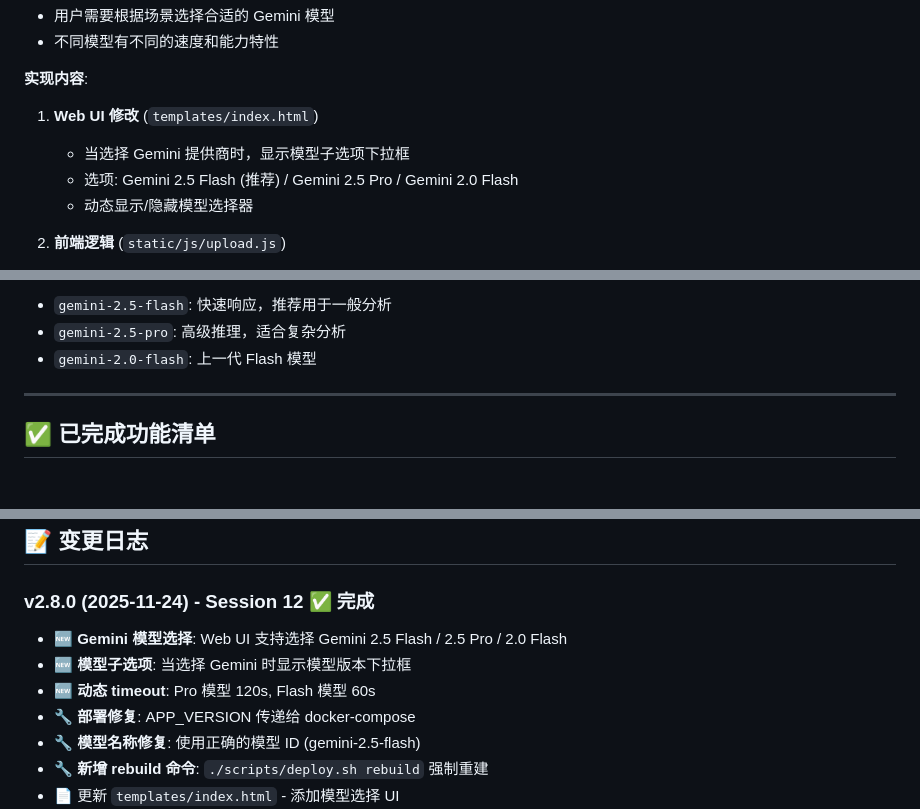
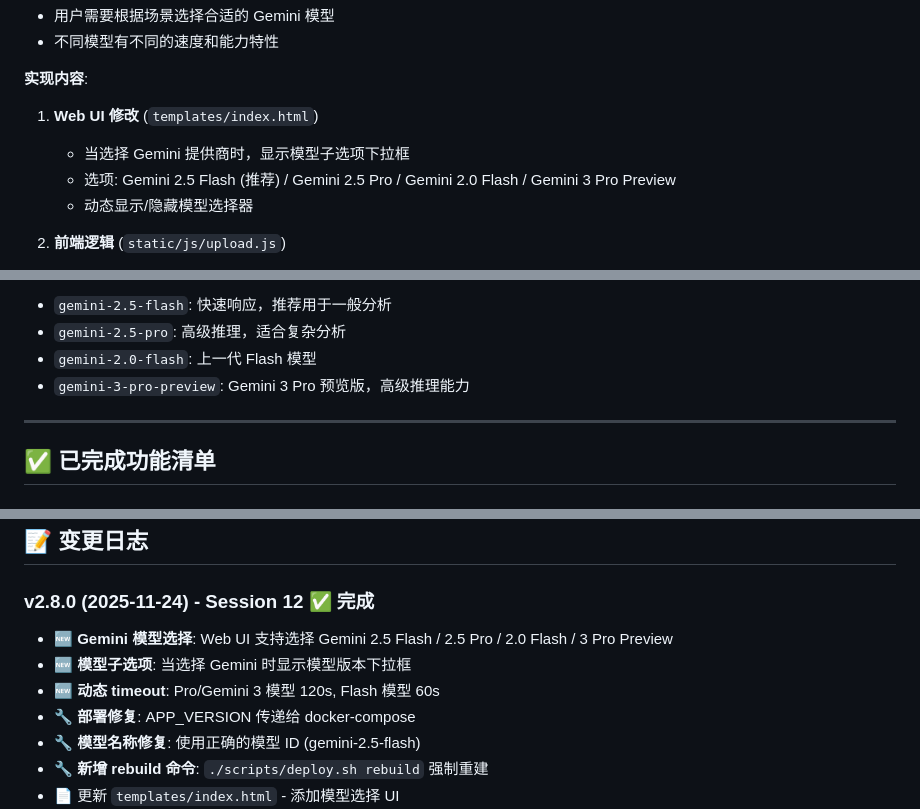
Before and after one commit to sawyerbutton/Director-Actor-Test-20251112, a Markdown page: PROJECT_STATUS.md, 3 parts joined by grey strips. GitHub-like rendering.

```diff
--- a/PROJECT_STATUS.md
+++ b/PROJECT_STATUS.md
@@ -158,7 +158,7 @@
 
 1. **Web UI 修改** (`templates/index.html`)
    - 当选择 Gemini 提供商时，显示模型子选项下拉框
-   - 选项: Gemini 2.5 Flash (推荐) / Gemini 2.5 Pro / Gemini 2.0 Flash
+   - 选项: Gemini 2.5 Flash (推荐) / Gemini 2.5 Pro / Gemini 2.0 Flash / Gemini 3 Pro Preview
    - 动态显示/隐藏模型选择器
 
 2. **前端逻辑** (`static/js/upload.js`)
@@ -183,6 +183,7 @@
 - `gemini-2.5-flash`: 快速响应，推荐用于一般分析
 - `gemini-2.5-pro`: 高级推理，适合复杂分析
 - `gemini-2.0-flash`: 上一代 Flash 模型
+- `gemini-3-pro-preview`: Gemini 3 Pro 预览版，高级推理能力
 
 ---
 
@@ -467,9 +468,9 @@ cat .env | grep -E "LLM_PROVIDER|GOOGLE_API_KEY"
 ## 📝 变更日志
 
 ### v2.8.0 (2025-11-24) - Session 12 ✅ 完成
-- 🆕 **Gemini 模型选择**: Web UI 支持选择 Gemini 2.5 Flash / 2.5 Pro / 2.0 Flash
+- 🆕 **Gemini 模型选择**: Web UI 支持选择 Gemini 2.5 Flash / 2.5 Pro / 2.0 Flash / 3 Pro Preview
 - 🆕 **模型子选项**: 当选择 Gemini 时显示模型版本下拉框
-- 🆕 **动态 timeout**: Pro 模型 120s, Flash 模型 60s
+- 🆕 **动态 timeout**: Pro/Gemini 3 模型 120s, Flash 模型 60s
 - 🔧 **部署修复**: APP_VERSION 传递给 docker-compose
 - 🔧 **模型名称修复**: 使用正确的模型 ID (gemini-2.5-flash)
 - 🔧 **新增 rebuild 命令**: `./scripts/deploy.sh rebuild` 强制重建
```
Also changed, not shown: CLAUDE.md (+37 -13 lines).
